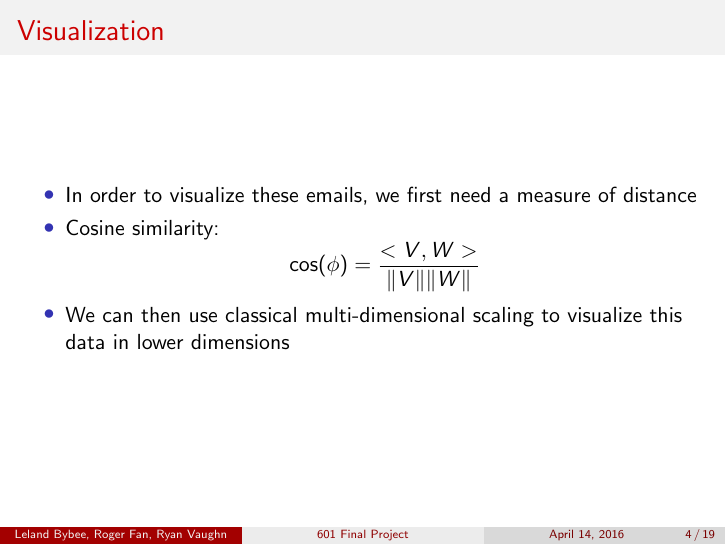
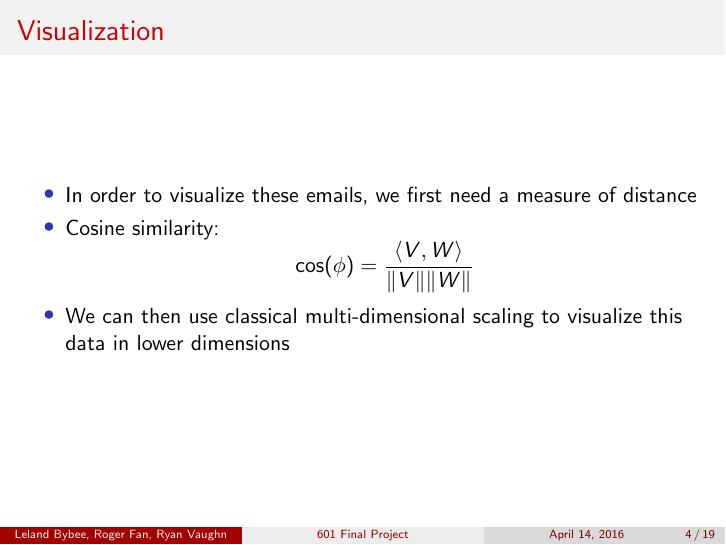
Before and after one commit to lbybee/601_Final_Project, LaTeX slides (presentation/presentation.tex): page 4 of 19. Compiled offline with pdfLaTeX.

Commit message:
Minor edits.

```diff
--- a/presentation/presentation.tex
+++ b/presentation/presentation.tex
@@ -162,7 +162,7 @@
 \item In order to visualize these emails, we first need a measure of distance
 \item Cosine similarity:
   \begin{equation*}
-  \cos(\phi) = \frac{<V, W>}{\norm{V}\norm{W}}
+  \cos(\phi) = \frac{\langle V, W \rangle}{\norm{V}\norm{W}}
   \end{equation*}
 \item We can then use classical multi-dimensional scaling to visualize this data in lower dimensions
 \end{itemize}
```
